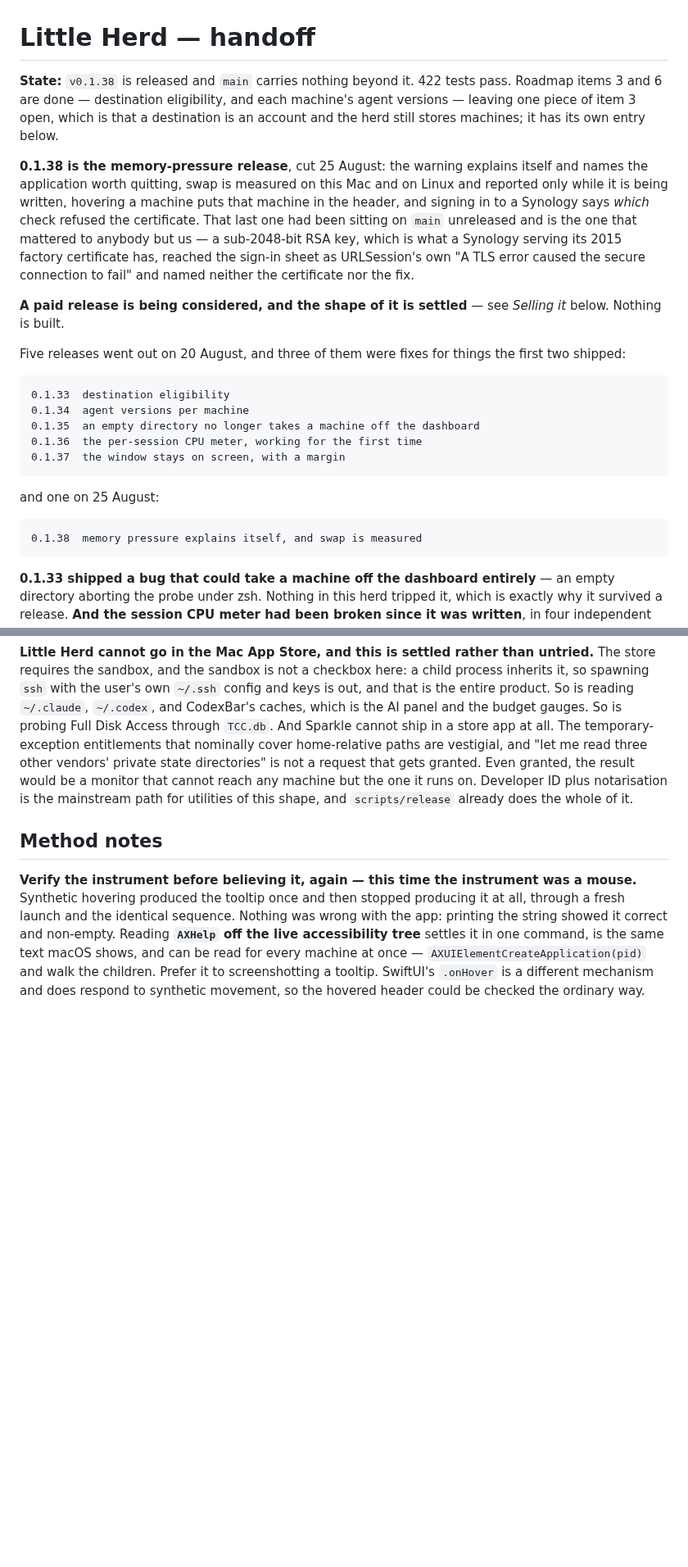
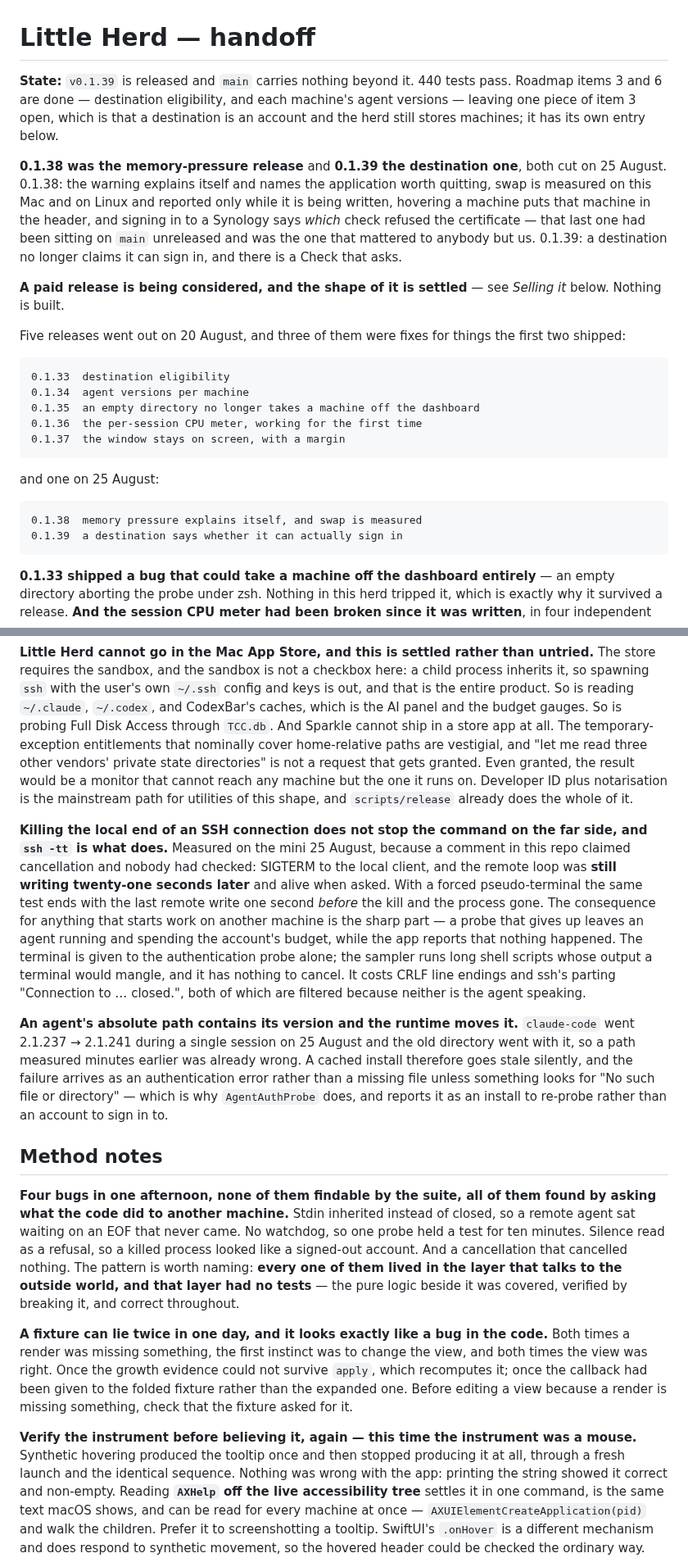
Before and after one commit to malpern/little-herd, a Markdown page: Documentation/HANDOFF.md, 2 parts joined by grey strips. Shown at 82% size. GitHub-like rendering; blank space fills up the shorter version.

Commit message:
Bring the handoff up to 0.1.39
Two releases in a day, so the state paragraph names both and what each was for.

The facts section gains two, and each cost a measurement rather than a
thought. That killing the local end of an SSH connection leaves the remote
command running - twenty-one seconds later and still going, against a comment
in this repo that claimed otherwise - and that `ssh -tt` is what actually ends
it. And that an agent's absolute path carries its version number, so the
runtime moving underneath you turns a cached install into an authentication
error unless something goes looking for the missing file.

The method notes gain two more, both about where the day's bugs actually were.
Four of them, none findable by the suite, every one in the layer that talks to
the outside world - which is the layer with no tests, while the pure logic
beside it was covered and correct throughout. And that a fixture lied twice in
one afternoon, each time looking exactly like a bug in a view, each time
tempting an edit to code that was right.

Next gains an entry admitting what the verifier is: ahead of the transfer flow
that needs it, with an untested I/O half, and a reasonable bet rather than a
finished feature. Better written down than rediscovered by whoever adds to it.

Co-Authored-By: Claude Opus 5 <noreply@anthropic.com>

```diff
--- a/Documentation/HANDOFF.md
+++ b/Documentation/HANDOFF.md
@@ -1,20 +1,19 @@
 # Little Herd — handoff
 
-**State:** `v0.1.38` is released and `main` carries nothing beyond it. 422
+**State:** `v0.1.39` is released and `main` carries nothing beyond it. 440
 tests pass. Roadmap items 3 and 6 are done — destination eligibility, and each
 machine's agent versions — leaving one piece of item 3 open, which is that a
 destination is an account and the herd still stores machines; it has its own
 entry below.
 
-**0.1.38 is the memory-pressure release**, cut 25 August: the warning explains
-itself and names the application worth quitting, swap is measured on this Mac
-and on Linux and reported only while it is being written, hovering a machine
-puts that machine in the header, and signing in to a Synology says *which*
-check refused the certificate. That last one had been sitting on `main`
-unreleased and is the one that mattered to anybody but us — a sub-2048-bit RSA
-key, which is what a Synology serving its 2015 factory certificate has, reached
-the sign-in sheet as URLSession's own "A TLS error caused the secure connection
-to fail" and named neither the certificate nor the fix.
+**0.1.38 was the memory-pressure release** and **0.1.39 the destination one**,
+both cut on 25 August. 0.1.38: the warning explains itself and names the
+application worth quitting, swap is measured on this Mac and on Linux and
+reported only while it is being written, hovering a machine puts that machine
+in the header, and signing in to a Synology says *which* check refused the
+certificate — that last one had been sitting on `main` unreleased and was the
+one that mattered to anybody but us. 0.1.39: a destination no longer claims it
+can sign in, and there is a Check that asks.
 
 **A paid release is being considered, and the shape of it is settled** — see
 *Selling it* below. Nothing is built.
@@ -31,6 +30,7 @@ the first two shipped:
 and one on 25 August:
 
     0.1.38  memory pressure explains itself, and swap is measured
+    0.1.39  a destination says whether it can actually sign in
 
 **0.1.33 shipped a bug that could take a machine off the dashboard entirely** —
 an empty directory aborting the probe under zsh. Nothing in this herd tripped
@@ -909,7 +909,46 @@ granted, the result would be a monitor that cannot reach any machine but the
 one it runs on. Developer ID plus notarisation is the mainstream path for
 utilities of this shape, and `scripts/release` already does the whole of it.
 
+**Killing the local end of an SSH connection does not stop the command on the
+far side, and `ssh -tt` is what does.** Measured on the mini 25 August, because
+a comment in this repo claimed cancellation and nobody had checked: SIGTERM to
+the local client, and the remote loop was **still writing twenty-one seconds
+later** and alive when asked. With a forced pseudo-terminal the same test ends
+with the last remote write one second *before* the kill and the process gone.
+The consequence for anything that starts work on another machine is the sharp
+part — a probe that gives up leaves an agent running and spending the account's
+budget, while the app reports that nothing happened. The terminal is given to
+the authentication probe alone; the sampler runs long shell scripts whose
+output a terminal would mangle, and it has nothing to cancel. It costs CRLF
+line endings and ssh's parting "Connection to … closed.", both of which are
+filtered because neither is the agent speaking.
+
+**An agent's absolute path contains its version and the runtime moves it.**
+`claude-code` went 2.1.237 → 2.1.241 during a single session on 25 August and
+the old directory went with it, so a path measured minutes earlier was already
+wrong. A cached install therefore goes stale silently, and the failure arrives
+as an authentication error rather than a missing file unless something looks
+for "No such file or directory" — which is why `AgentAuthProbe` does, and
+reports it as an install to re-probe rather than an account to sign in to.
+
 ## Method notes
+
+**Four bugs in one afternoon, none of them findable by the suite, all of them
+found by asking what the code did to another machine.** Stdin inherited instead
+of closed, so a remote agent sat waiting on an EOF that never came. No watchdog,
+so one probe held a test for ten minutes. Silence read as a refusal, so a killed
+process looked like a signed-out account. And a cancellation that cancelled
+nothing. The pattern is worth naming: **every one of them lived in the layer
+that talks to the outside world, and that layer had no tests** — the pure logic
+beside it was covered, verified by breaking it, and correct throughout.
+
+**A fixture can lie twice in one day, and it looks exactly like a bug in the
+code.** Both times a render was missing something, the first instinct was to
+change the view, and both times the view was right. Once the growth evidence
+could not survive `apply`, which recomputes it; once the callback had been
+given to the folded fixture rather than the expanded one. Before editing a view
+because a render is missing something, check that the fixture asked for it.
+
 
 **Verify the instrument before believing it, again — this time the instrument
 was a mouse.** Synthetic hovering produced the tooltip once and then stopped
```
Also changed, not shown: other parts of Documentation/HANDOFF.md (+23 -0 lines).
